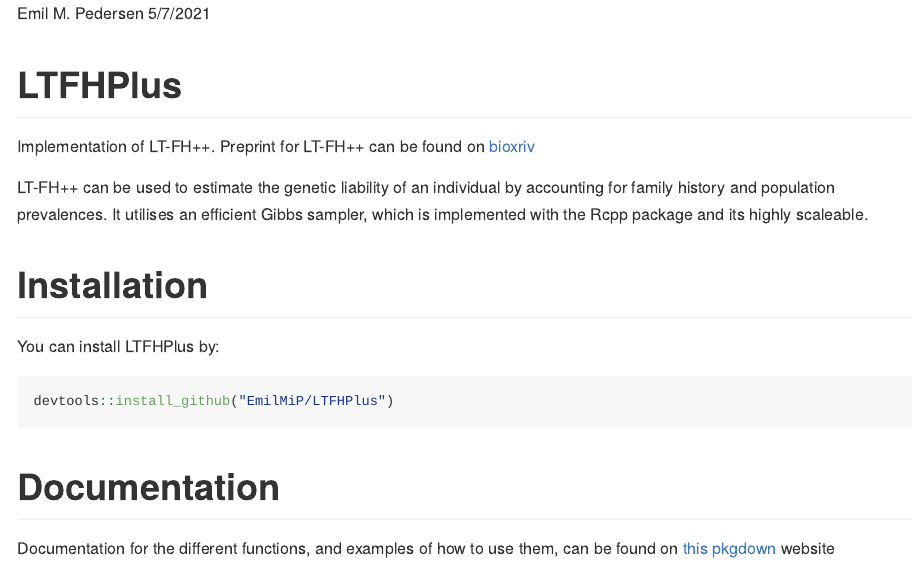
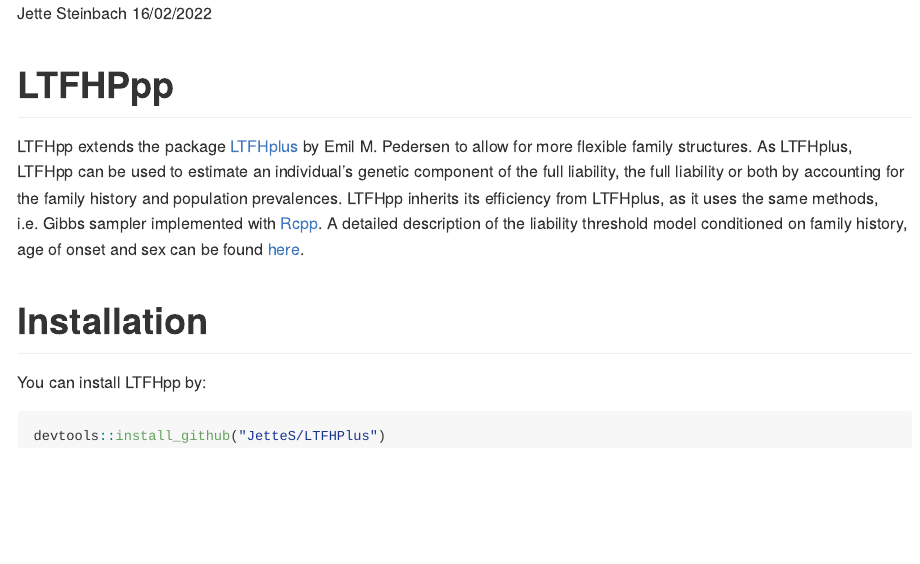
Before and after one commit to EmilMiP/LTFHPlus, an R Markdown document (README.Rmd): the page in a window 1100 px wide, from its top. Rendered offline with R 4.5, knitr and Pandoc, with nearby package versions; badge pictures from the web are left out.

Commit message:
Changing the readme file

````diff
--- a/README.Rmd
+++ b/README.Rmd
@@ -1,6 +1,6 @@
 ---
-author: "Emil M. Pedersen"
-date: "5/7/2021"
+author: "Jette Steinbach"
+date: "16/02/2022"
 output: github_document
 ---
 
@@ -14,25 +14,19 @@
   out.width = "100%"
 )
 ```
-# LTFHPlus
+# LTFHPpp
 
-Implementation of LT-FH++. Preprint for LT-FH++ can be found on [bioxriv](https://www.biorxiv.org/content/10.1101/2021.04.20.440585v1)
+LTFHpp extends the package [LTFHplus](https://emilmip.github.io/LTFHPlus/) by Emil M. Pedersen
+to allow for more flexible family structures.
+As LTFHplus, LTFHpp can be used to estimate an individual's genetic component of the full liability, the full liability or both by accounting for the family history and population prevalences.
+LTFHpp inherits its efficiency from LTFHplus, as it uses the same methods, i.e. Gibbs sampler implemented with [Rcpp](http://www.rcpp.org/).
+A detailed description of the liability threshold model conditioned on family history, age of onset and sex can be found [here](https://doi.org/10.1016/j.ajhg.2022.01.009).
 
-LT-FH++ can be used to estimate the genetic liability of an individual by accounting for family history and population prevalences. It utilises an efficient Gibbs sampler, which is implemented with the Rcpp package and its highly scaleable.
 
 # Installation
 
-You can install LTFHPlus by:
+You can install LTFHpp by:
 
 ```{r eval=FALSE}
-devtools::install_github("EmilMiP/LTFHPlus")
+devtools::install_github("JetteS/LTFHPlus")
 ```
-
-<!-- badges: start -->
-[![R build status](https://github.com/EmilMiP/LTFHPlus/workflows/R-CMD-check/badge.svg)](https://github.com/EmilMiP/LTFHPlus/actions)
-<!-- badges: end -->
-
-
-# Documentation
-
-Documentation for the different functions, and examples of how to use them, can be found on [this pkgdown](https://emilmip.github.io/LTFHPlus/) website
````
